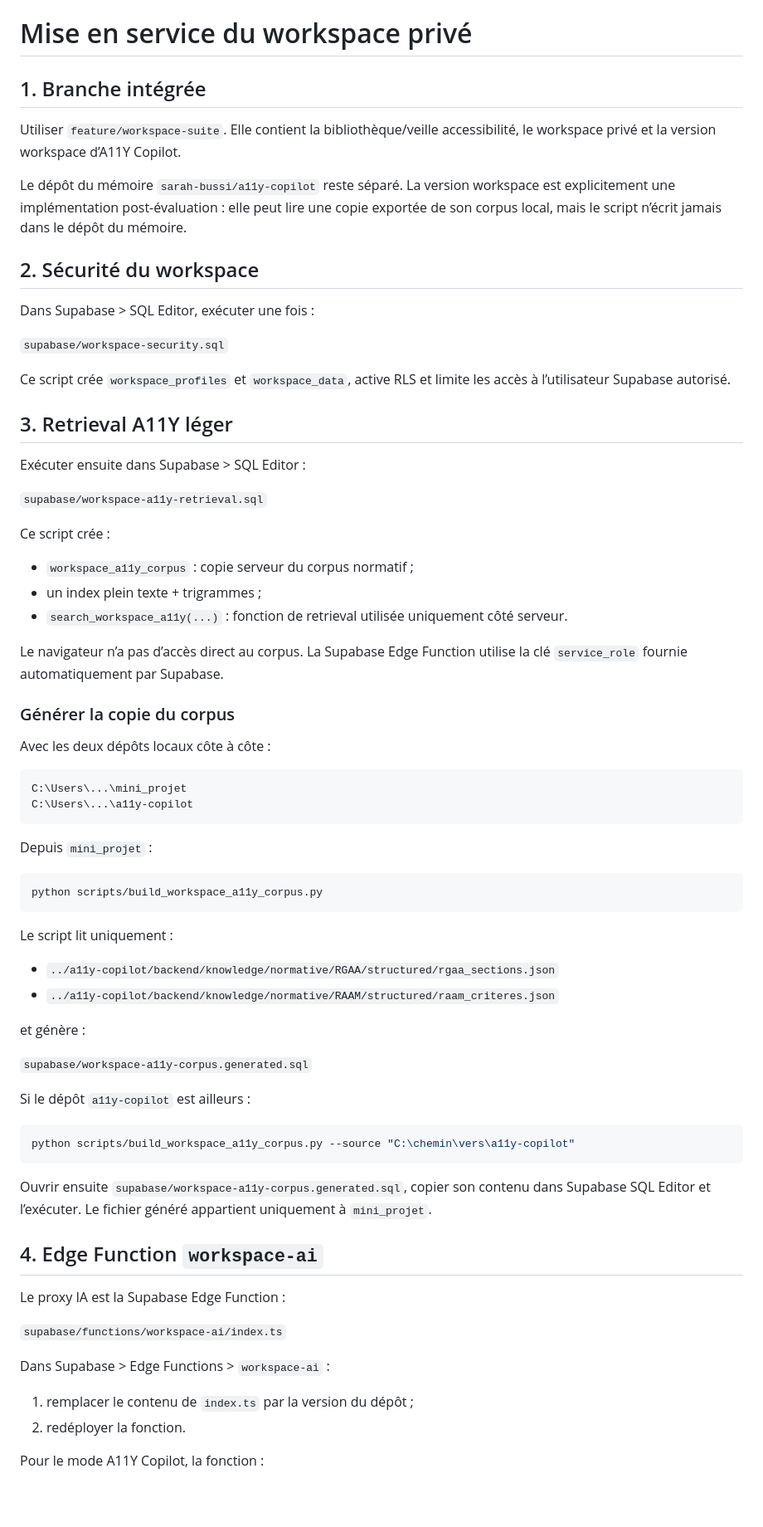
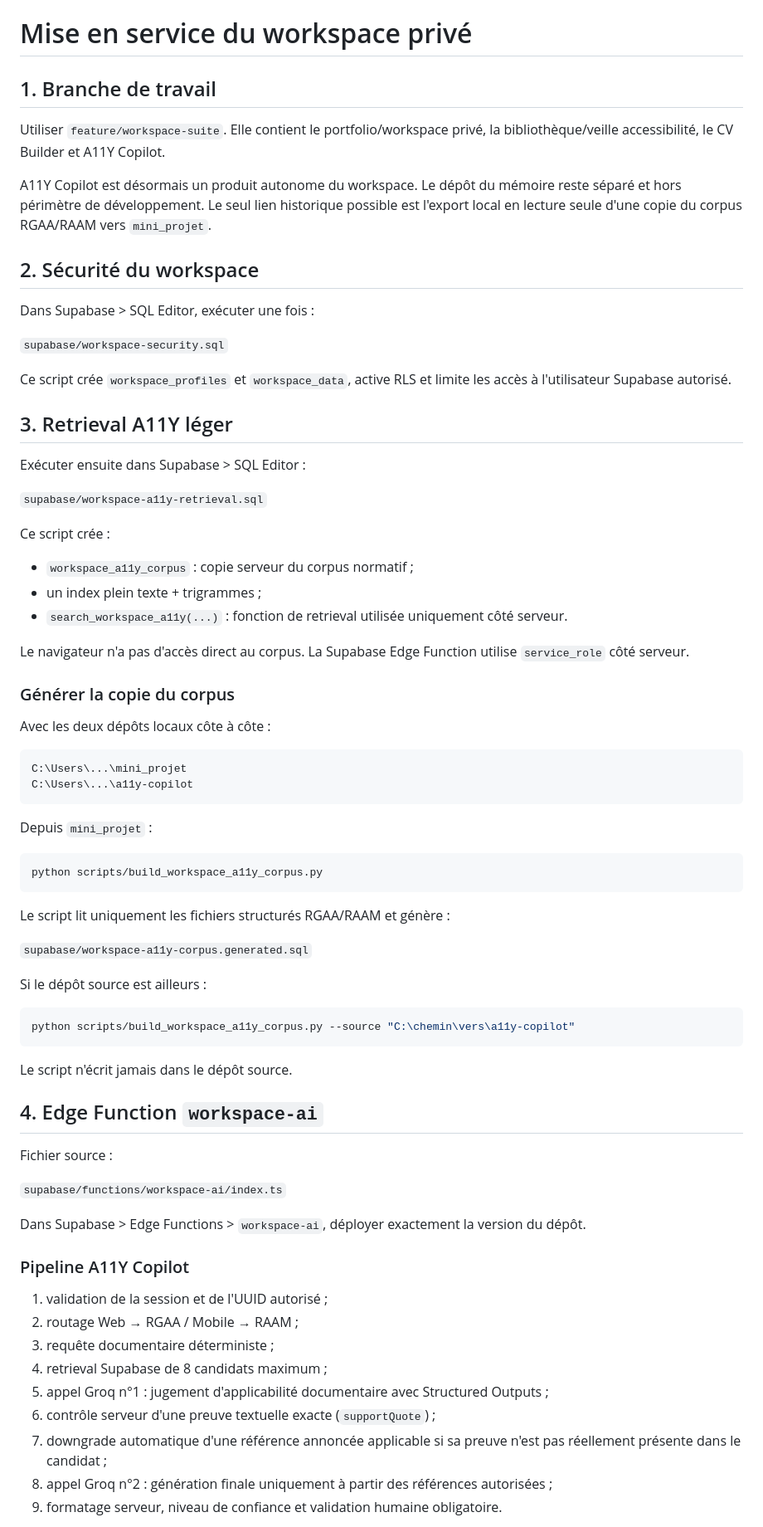
Before and after one commit to sarah-bussi/mini_projet, a Markdown page: workspace/SETUP.md, the part around one of its changes. Shown at 83% size. Rendered like a GitHub page; blank space fills up the shorter version.

````diff
--- a/workspace/SETUP.md
+++ b/workspace/SETUP.md
@@ -1,10 +1,10 @@
 # Mise en service du workspace privé
 
-## 1. Branche intégrée
+## 1. Branche de travail
 
-Utiliser `feature/workspace-suite`. Elle contient la bibliothèque/veille accessibilité, le workspace privé et la version workspace d’A11Y Copilot.
+Utiliser `feature/workspace-suite`. Elle contient le portfolio/workspace privé, la bibliothèque/veille accessibilité, le CV Builder et A11Y Copilot.
 
-Le dépôt du mémoire `sarah-bussi/a11y-copilot` reste séparé. La version workspace est explicitement une implémentation post-évaluation : elle peut lire une copie exportée de son corpus local, mais le script n’écrit jamais dans le dépôt du mémoire.
+A11Y Copilot est désormais un produit autonome du workspace. Le dépôt du mémoire reste séparé et hors périmètre de développement. Le seul lien historique possible est l'export local en lecture seule d'une copie du corpus RGAA/RAAM vers `mini_projet`.
 
 ## 2. Sécurité du workspace
 
@@ -12,7 +12,7 @@ Dans Supabase > SQL Editor, exécuter une fois :
 
 `supabase/workspace-security.sql`
 
-Ce script crée `workspace_profiles` et `workspace_data`, active RLS et limite les accès à l’utilisateur Supabase autorisé.
+Ce script crée `workspace_profiles` et `workspace_data`, active RLS et limite les accès à l'utilisateur Supabase autorisé.
 
 ## 3. Retrieval A11Y léger
 
@@ -26,7 +26,7 @@ Ce script crée :
 - un index plein texte + trigrammes ;
 - `search_workspace_a11y(...)` : fonction de retrieval utilisée uniquement côté serveur.
 
-Le navigateur n’a pas d’accès direct au corpus. La Supabase Edge Function utilise la clé `service_role` fournie automatiquement par Supabase.
+Le navigateur n'a pas d'accès direct au corpus. La Supabase Edge Function utilise `service_role` côté serveur.
 
 ### Générer la copie du corpus
 
@@ -43,33 +43,35 @@ Depuis `mini_projet` :
 python scripts/build_workspace_a11y_corpus.py
 ```
 
-Le script lit uniquement :
-
-- `../a11y-copilot/backend/knowledge/normative/RGAA/structured/rgaa_sections.json`
-- `../a11y-copilot/backend/knowledge/normative/RAAM/structured/raam_criteres.json`
-
-et génère :
+Le script lit uniquement les fichiers structurés RGAA/RAAM et génère :
 
 `supabase/workspace-a11y-corpus.generated.sql`
 
-Si le dépôt `a11y-copilot` est ailleurs :
+Si le dépôt source est ailleurs :
 
 ```powershell
 python scripts/build_workspace_a11y_corpus.py --source "C:\chemin\vers\a11y-copilot"
 ```
 
-Ouvrir ensuite `supabase/workspace-a11y-corpus.generated.sql`, copier son contenu dans Supabase SQL Editor et l’exécuter. Le fichier généré appartient uniquement à `mini_projet`.
+Le script n'écrit jamais dans le dépôt source.
 
 ## 4. Edge Function `workspace-ai`
 
-Le proxy IA est la Supabase Edge Function :
+Fichier source :
 
 `supabase/functions/workspace-ai/index.ts`
 
-Dans Supabase > Edge Functions > `workspace-ai` :
+Dans Supabase > Edge Functions > `workspace-ai`, déployer exactement la version du dépôt.
 
-1. remplacer le contenu de `index.ts` par la version du dépôt ;
-2. redéployer la fonction.
+### Pipeline A11Y Copilot
 
-Pour le mode A11Y Copilot, la fonction :
+1. validation de la session et de l'UUID autorisé ;
+2. routage Web → RGAA / Mobile → RAAM ;
+3. requête documentaire déterministe ;
+4. retrieval Supabase de 8 candidats maximum ;
+5. appel Groq n°1 : jugement d'applicabilité documentaire avec Structured Outputs ;
+6. contrôle serveur d'une preuve textuelle exacte (`supportQuote`) ;
+7. downgrade automatique d'une référence annoncée applicable si sa preuve n'est pas réellement présente dans le candidat ;
+8. appel Groq n°2 : génération finale uniquement à partir des références autorisées ;
+9. formatage serveur, niveau de confiance et validation humaine obligatoire.
 
````
Also changed, not shown: other parts of workspace/SETUP.md (+36 -21 lines).
